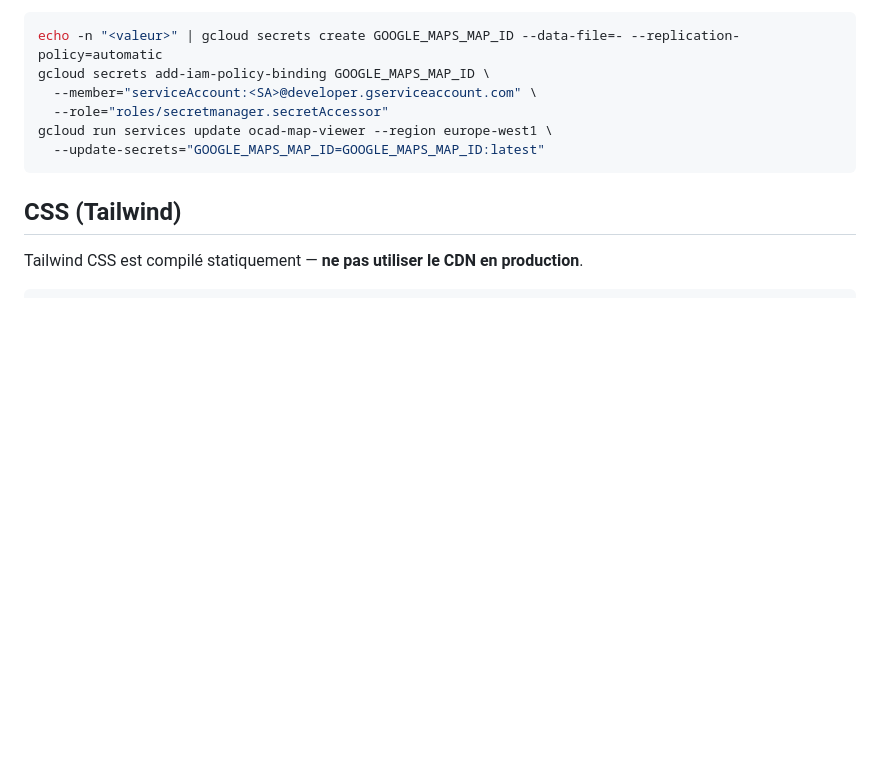
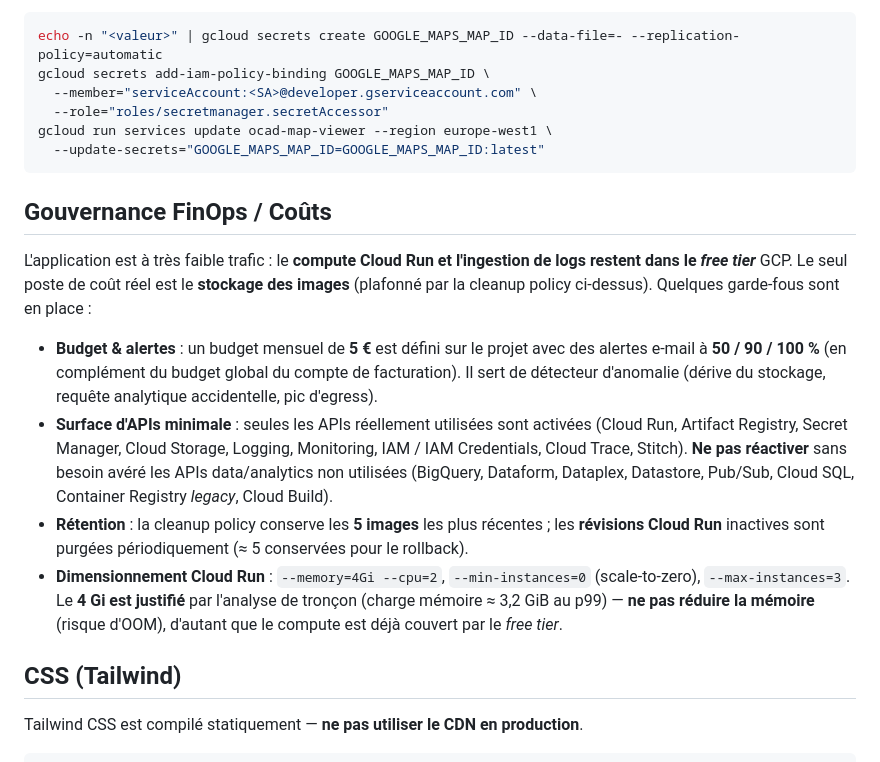
Before and after one commit to sikeirosa/ocad-map-viewer, a Markdown page: README.md, the part around the change. Rendered like a GitHub page; blank space fills up the shorter version.

Commit message:
docs: section Gouvernance FinOps dans le README (#7)
Co-authored-by: GitHub Copilot <copilot@decathlon.com>
Co-authored-by: Copilot App <223556219+Copilot@users.noreply.github.com>

````diff
--- a/README.md
+++ b/README.md
@@ -125,6 +125,15 @@ gcloud run services update ocad-map-viewer --region europe-west1 \
   --update-secrets="GOOGLE_MAPS_MAP_ID=GOOGLE_MAPS_MAP_ID:latest"
 ```
 
+## Gouvernance FinOps / Coûts
+
+L'application est à très faible trafic : le **compute Cloud Run et l'ingestion de logs restent dans le *free tier*** GCP. Le seul poste de coût réel est le **stockage des images** (plafonné par la cleanup policy ci-dessus). Quelques garde-fous sont en place :
+
+- **Budget & alertes** : un budget mensuel de **5 €** est défini sur le projet avec des alertes e-mail à **50 / 90 / 100 %** (en complément du budget global du compte de facturation). Il sert de détecteur d'anomalie (dérive du stockage, requête analytique accidentelle, pic d'egress).
+- **Surface d'APIs minimale** : seules les APIs réellement utilisées sont activées (Cloud Run, Artifact Registry, Secret Manager, Cloud Storage, Logging, Monitoring, IAM / IAM Credentials, Cloud Trace, Stitch). **Ne pas réactiver** sans besoin avéré les APIs data/analytics non utilisées (BigQuery, Dataform, Dataplex, Datastore, Pub/Sub, Cloud SQL, Container Registry *legacy*, Cloud Build).
+- **Rétention** : la cleanup policy conserve les **5 images** les plus récentes ; les **révisions Cloud Run** inactives sont purgées périodiquement (≈ 5 conservées pour le rollback).
+- **Dimensionnement Cloud Run** : `--memory=4Gi --cpu=2`, `--min-instances=0` (scale-to-zero), `--max-instances=3`. Le **4 Gi est justifié** par l'analyse de tronçon (charge mémoire ≈ 3,2 GiB au p99) — **ne pas réduire la mémoire** (risque d'OOM), d'autant que le compute est déjà couvert par le *free tier*.
+
 ## CSS (Tailwind)
 
 Tailwind CSS est compilé statiquement — **ne pas utiliser le CDN en production**.
````
